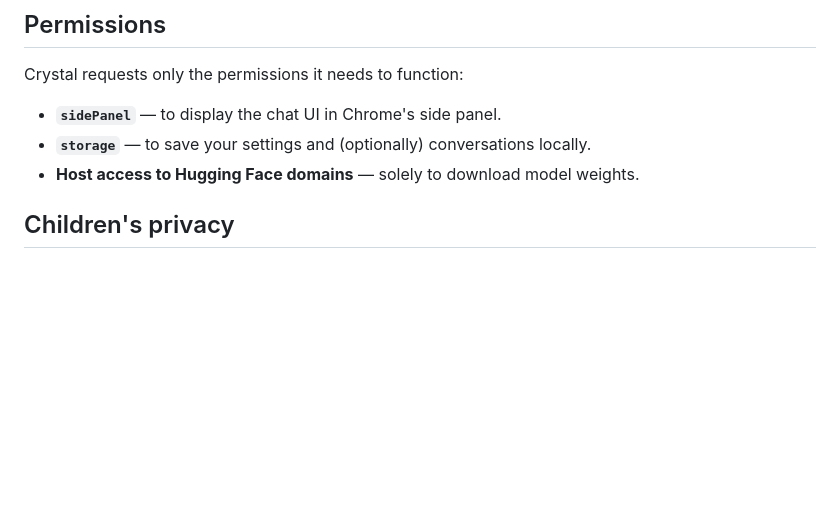
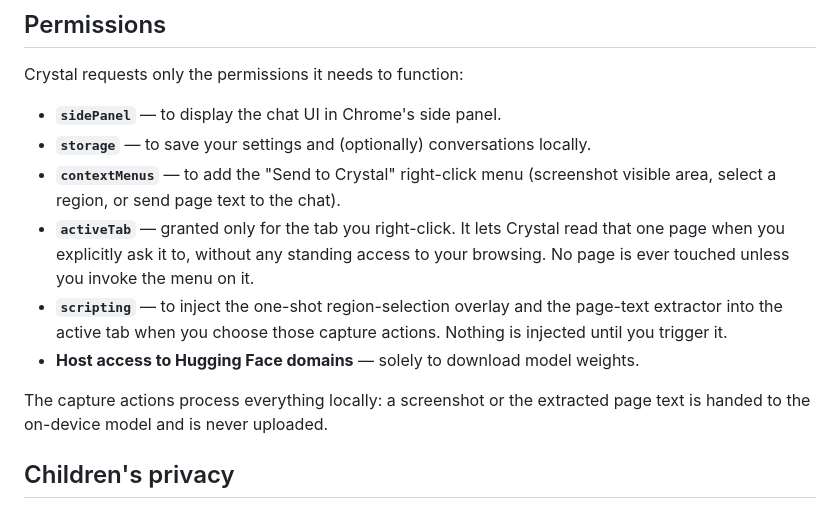
Before and after one commit to alainbrown/crystal, a Markdown page: PRIVACY.md, the part around the change. Drawn GitHub-style; blank space fills up the shorter version.

```diff
--- a/PRIVACY.md
+++ b/PRIVACY.md
@@ -61,7 +61,18 @@ Crystal requests only the permissions it needs to function:
 
 - **`sidePanel`** — to display the chat UI in Chrome's side panel.
 - **`storage`** — to save your settings and (optionally) conversations locally.
+- **`contextMenus`** — to add the "Send to Crystal" right-click menu (screenshot
+  visible area, select a region, or send page text to the chat).
+- **`activeTab`** — granted only for the tab you right-click. It lets Crystal read
+  that one page when you explicitly ask it to, without any standing access to your
+  browsing. No page is ever touched unless you invoke the menu on it.
+- **`scripting`** — to inject the one-shot region-selection overlay and the page-text
+  extractor into the active tab when you choose those capture actions. Nothing is
+  injected until you trigger it.
 - **Host access to Hugging Face domains** — solely to download model weights.
+
+The capture actions process everything locally: a screenshot or the extracted page
+text is handed to the on-device model and is never uploaded.
 
 ## Children's privacy
 
```
Also changed, not shown: demo/store-assets/cws-justifications.md (added, +62 -0 lines).
